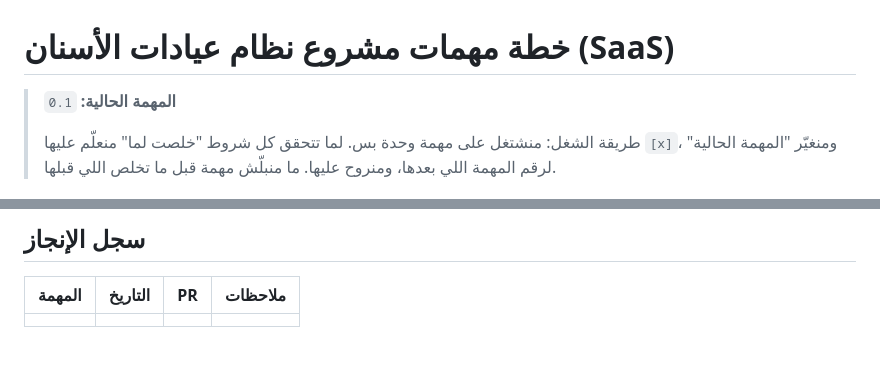
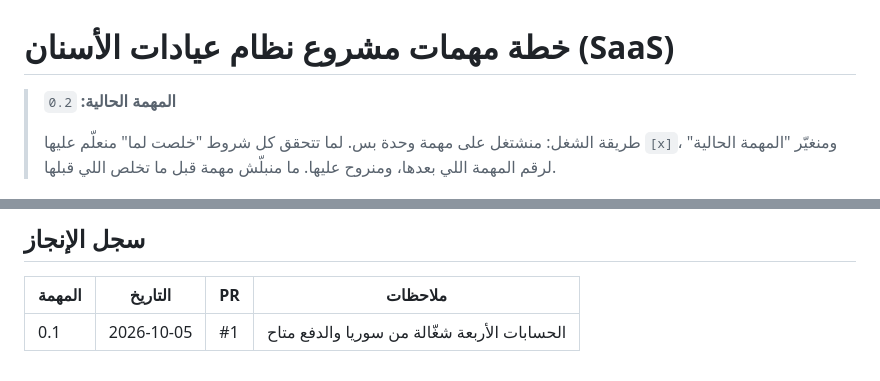
Before and after one commit to SyDent-project/syDent, a Markdown page: TASKS.md, 2 parts joined by grey strips. Drawn GitHub-style; blank space fills up the shorter version.

Commit message:
Mark task 0.1 done
Co-Authored-By: Claude Opus 5.5 <noreply@anthropic.com>
Claude-Session: https://claude.ai/code/session_0141vkg7uLra27DpmAbCTKG4

```diff
--- a/TASKS.md
+++ b/TASKS.md
@@ -1,6 +1,6 @@
 # خطة مهمات مشروع نظام عيادات الأسنان (SaaS)
 
-> **المهمة الحالية:** `0.1`
+> **المهمة الحالية:** `0.2`
 >
 > طريقة الشغل: منشتغل على مهمة وحدة بس. لما تتحقق كل شروط "خلصت لما" منعلّم عليها `[x]`، ومنغيّر "المهمة الحالية" لرقم المهمة اللي بعدها، ومنروح عليها. ما منبلّش مهمة قبل ما تخلص اللي قبلها.
 
@@ -120,4 +120,4 @@
 
 | المهمة | التاريخ | PR | ملاحظات |
 |---|---|---|---|
-| | | | |
+| 0.1 | 2026-10-05 | #1 | الحسابات الأربعة شغّالة من سوريا والدفع متاح |
```
Also changed, not shown: other parts of TASKS.md (+1 -1 lines).
